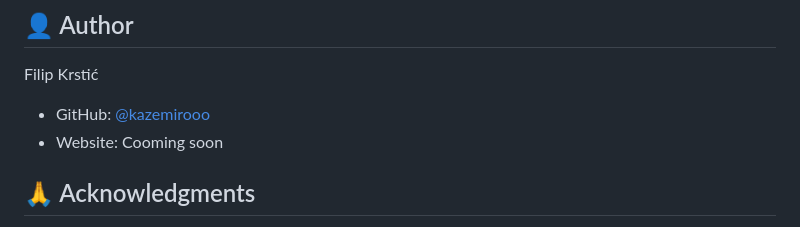
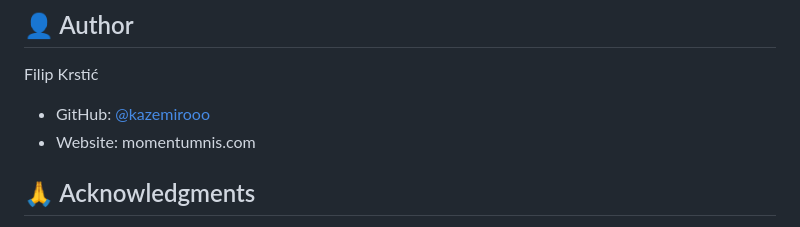
Before and after one commit to kazemirooo/momentum_website, a Markdown page: README.md, the part around the change. Drawn GitHub-style.

```diff
--- a/README.md
+++ b/README.md
@@ -187,7 +187,7 @@ This project is licensed under the MIT License.
 Filip Krstić
 
 - GitHub: [@kazemirooo](https://github.com/kazemiroo)
-- Website: Cooming soon
+- Website: momentumnis.com
 
 ## 🙏 Acknowledgments
 
```
